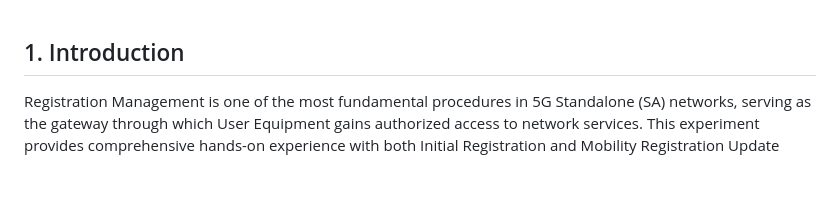
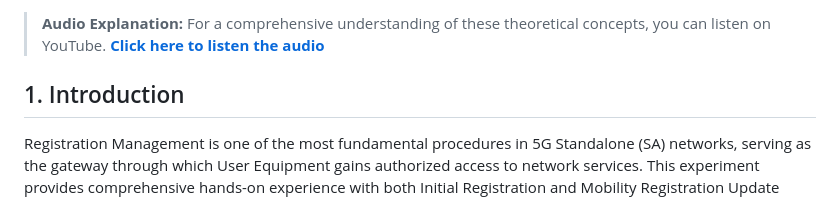
Before and after one commit to virtual-labs/exp-registration-management-dei, a Markdown page: experiment/theory.md, the part around the change. Rendered like a GitHub page; blank space fills up the shorter version.

Commit message:
Update Link

```diff
--- a/experiment/theory.md
+++ b/experiment/theory.md
@@ -1,3 +1,6 @@
+> **Audio Explanation:** For a comprehensive understanding of these theoretical concepts, you can listen on YouTube.
+> [**Click here to listen the audio**](https://youtu.be/jft6aGb_KFk)
+
 ## 1. Introduction
 
 Registration Management is one of the most fundamental procedures in 5G Standalone (SA) networks, serving as the gateway through which User Equipment gains authorized access to network services. This experiment provides comprehensive hands-on experience with both Initial Registration and Mobility Registration Update procedures, demonstrating how 5G networks manage user identity, authentication, security, and mobility.
```
Also changed, not shown: experiment/procedure.md (+2 -0 lines).
